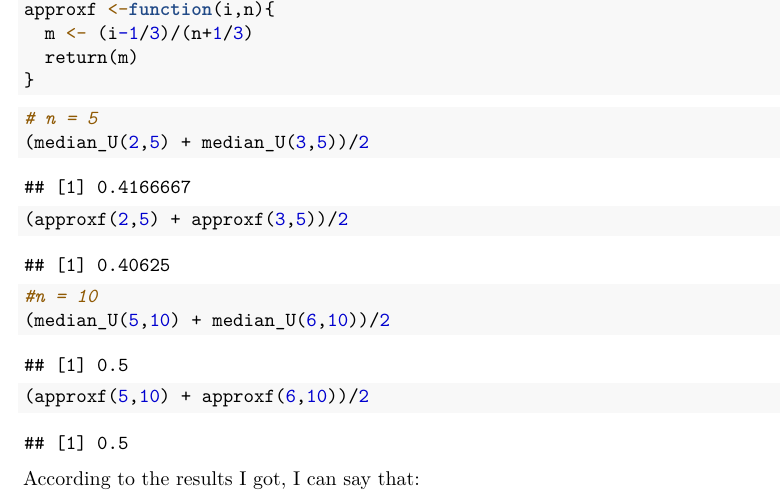
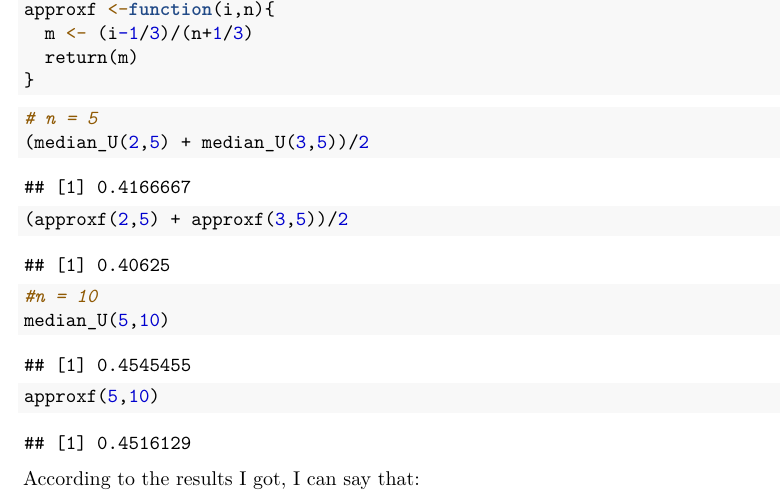
Before and after one commit to newbieDX/MA677finalproject, an R Markdown document (finalproject.Rmd): part of page 1 of 11, cut so that both start at the same text. The pictures show the output file finalproject.pdf that the author committed with the source.

Commit message:
Final update

````diff
--- a/finalproject.Rmd
+++ b/finalproject.Rmd
@@ -52,8 +52,8 @@ approxf <-function(i,n){
 
 ```{r}
 #n = 10
-(median_U(5,10) + median_U(6,10))/2
-(approxf(5,10) + approxf(6,10))/2
+median_U(5,10)
+approxf(5,10)
 ```
 
 
````
Also changed, not shown: finalproject.pdf.
